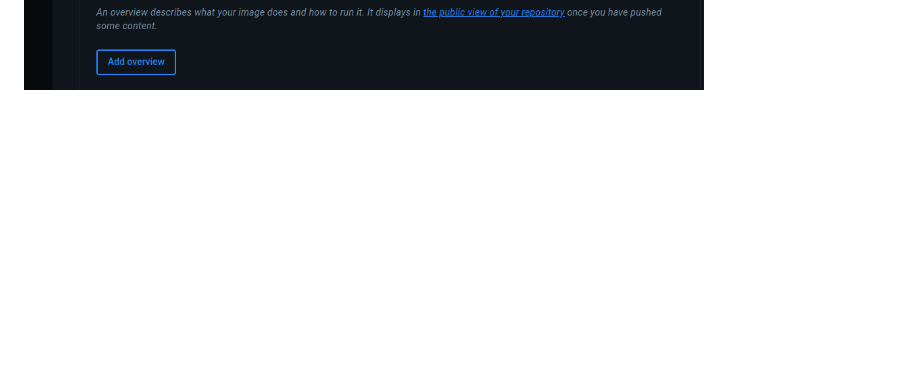
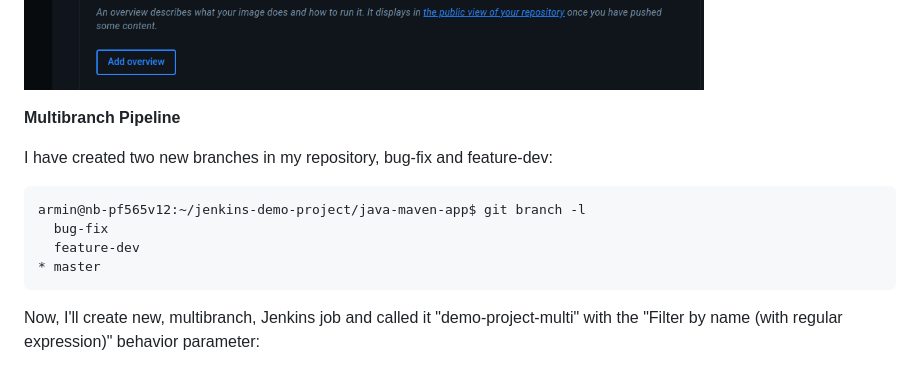
Before and after one commit to armalkoc/twn-demo-projects, a Markdown page: Module_8/solutions.md, the part around the change printed below. GitHub-like rendering; folded sections open; blank space fills up the shorter version.

````diff
--- a/Module_8/solutions.md
+++ b/Module_8/solutions.md
@@ -320,3 +320,17 @@ I execute my job and it was finished successfuly. Docker Image was pushed to the
 <br />
 
 ![dockerhub-repo](dockerhub-repo.png)
+<br />
+
+**Multibranch Pipeline**
+
+I have created two new branches in my repository, bug-fix and feature-dev:
+```sh
+armin@nb-pf565v12:~/jenkins-demo-project/java-maven-app$ git branch -l
+  bug-fix
+  feature-dev
+* master
+```
+Now, I'll create new, multibranch, Jenkins job and called it "demo-project-multi" with the "Filter by name (with regular expression)" behavior parameter:
+<br />
+
````
Also changed, not shown: other parts of Module_8/solutions.md (+54 -0 lines), Module_8/multibranch-job.png (added).
